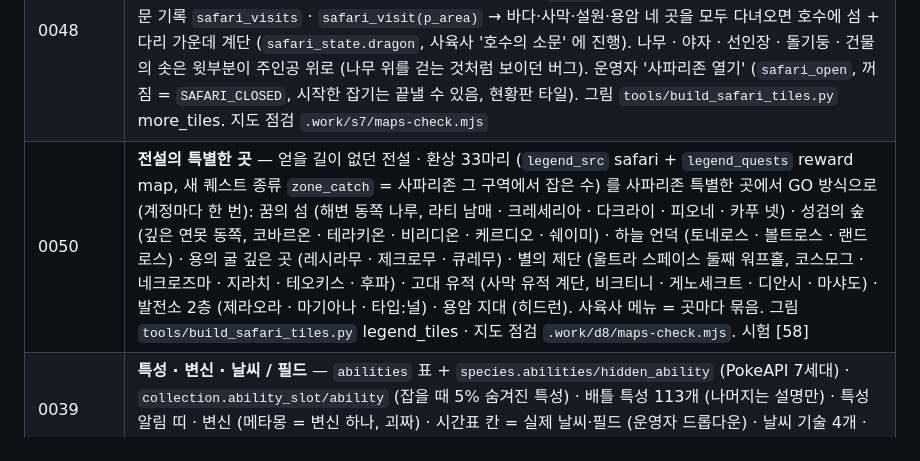
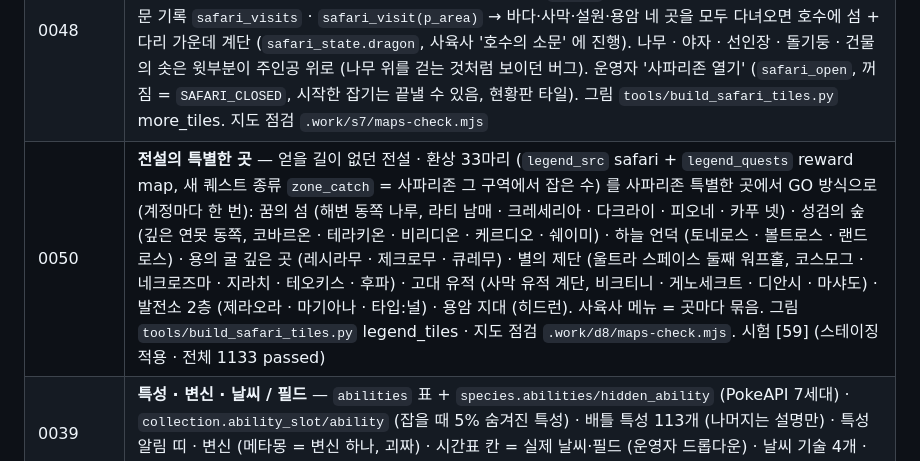
Before and after one commit to kraewon7422/pokemon-hafs, a Markdown page: PROGRESS.md, the part around the change. Rendered like a GitHub page.

Commit message:
docs(0050): PROGRESS — 시험 [59] · 스테이징 적용
Co-Authored-By: Claude Opus 5.5 <noreply@anthropic.com>
Claude-Session: https://claude.ai/code/session_01PyWJXhh4uoM1MhwTZs3jNF

```diff
--- a/PROGRESS.md
+++ b/PROGRESS.md
@@ -51,7 +51,7 @@
 | 0037 | **갈래 진화 · 사파리 도망 · 도감 쪽** — 이브이 8갈래, 킬리아 → 가디안/엘레이드(돌), 슈륙챙이 → 강챙이/왕구리, 냄새꼬 → 라플레시아/아르코, 야돈 → 야도란/야도킹, 배루키 → 시라소몬/홍수몬/카포에라, 개무소 → 실쿤/카스쿤(→독케일), 토중몬 → 아이스크/껍질몬, 눈꼬마 → 얼음귀신/눈여아, 진주몽 → 헌테일/분홍장이, 도롱충이 → 도롱마담/나메일, 코스모움 → 솔가레오/루나아라 (PokeAPI, `tools/gen_pokemon.py`). 갈래 종 = `species` id 10000+도감 번호, `evolutions` 표, `collection.species_id` (트리거가 맞춤), `evolve(p_mon, p_to)` (갈래가 여럿이면 `PICK_BRANCH`, 틀리면 `BAD_BRANCH`). 앱: '어떤 모습으로 진화할까?' 고르기 (그림·이름·조건, 못 하는 갈래는 흐리게 + 이유). 도감 = 전국도감 번호마다 한 칸 (`sync.seen`), 학교 도감 213칸 (갈래 7 포함). 사파리 도망 = 서버 (`safari_turn`, 25% + 놓칠 때마다 +5%, 전설 +15%, 최대 90%). 도감 60칸씩 쪽 넘기기 + 지방 바로 가기. 사파리볼 기본 20개 + 충전 주기 `safari_reset_hours` (1~24시간, 서울 00:00 기준, 운영자 화면 단추, 앱 '다음 충전 15:00'). 이름 '진화의 돌'. rpc 시험 [44] |
 | 0038 | **전설 · 알림 · 퀘스트 · 방랑 전설 · 이상한 소포 · 울트라비스트 · 메타몽** — `notices` (특별 보상마다, 앱 전체 화면 연출 + 짧은 곡 + 탭 ★, `notice_seen`), 퀘스트 전설 `settings.legend_quests` (유크시 퀴즈 10연속 · 엠라이트 10승 · 아그놈 30마리 · 디아루가 시간대 레이드 3 · 펄기아 모든 장소 → 특별 티켓 / 레지 셋 타입 잡기 → 레지기가스 · 루기아 물 20 · 칠색조 불꽃·비행 20 · 가이오가 사파리 15 · 그란돈 땅 15 · 레쿠쟈 → 사파리존 자리 `legend_encounter` · `legend_result`, GO 방식, 하루 3번), 방랑 전설 라이코·앤테이·스이쿤 (한 시간마다 장소 QR, 30%, 지도 소문), 이상한 소포 `gift_codes` · `gift_claim` (소포 단추 설정 왼쪽, ★, 운영자 '전설·소포' 탭), 환상 13종 소포 전용, 울트라비스트 `lines.ultra` + `safari_encounter(p_steps, p_zone)`, 메타몽 변신 0.5% (`disguised_as`, '……? 메타몽이었다!'), 사파리 지난 구간 만남 정리 · `safari_throws` · 같은 결과 다시 보내기. sw v60. rpc 시험 [45] |
 | 0048 | **사파리존 더 넓게 · 잠금** — 설원 (맨 위 길, `snow`: 얼음·페어리, Lv.18→45, 눈보라 · 얼어붙은 연못 미끄러짐) · 용암 지대 (왼쪽 아래 길, `lava`: 불꽃·강철, Lv.20→48, 불티) · 발전소 (왼쪽 위 단지 → 1·2층, `plant`: 바닥 어디서나 전기·고스트, Lv.15–42, 깜빡이는 불빛) · 용의 굴 (`dragon`: 드래곤 + 600족 계열, Lv.40→50). 방문 기록 `safari_visits` · `safari_visit(p_area)` → 바다·사막·설원·용암 네 곳을 모두 다녀오면 호수에 섬 + 다리 가운데 계단 (`safari_state.dragon`, 사육사 '호수의 소문' 에 진행). 나무 · 야자 · 선인장 · 돌기둥 · 건물의 솟은 윗부분이 주인공 위로 (나무 위를 걷는 것처럼 보이던 버그). 운영자 '사파리존 열기' (`safari_open`, 꺼짐 = `SAFARI_CLOSED`, 시작한 잡기는 끝낼 수 있음, 현황판 타일). 그림 `tools/build_safari_tiles.py` more_tiles. 지도 점검 `.work/s7/maps-check.mjs` |
-| 0050 | **전설의 특별한 곳** — 얻을 길이 없던 전설 · 환상 33마리 (`legend_src` safari + `legend_quests` reward map, 새 퀘스트 종류 `zone_catch` = 사파리존 그 구역에서 잡은 수) 를 사파리존 특별한 곳에서 GO 방식으로 (계정마다 한 번): 꿈의 섬 (해변 동쪽 나루, 라티 남매 · 크레세리아 · 다크라이 · 피오네 · 카푸 넷) · 성검의 숲 (깊은 연못 동쪽, 코바르온 · 테라키온 · 비리디온 · 케르디오 · 쉐이미) · 하늘 언덕 (토네로스 · 볼트로스 · 랜드로스) · 용의 굴 깊은 곳 (레시라무 · 제크로무 · 큐레무) · 별의 제단 (울트라 스페이스 둘째 워프홀, 코스모그 · 네크로즈마 · 지라치 · 테오키스 · 후파) · 고대 유적 (사막 유적 계단, 비크티니 · 게노세크트 · 디안시 · 마샤도) · 발전소 2층 (제라오라 · 마기아나 · 타입:널) · 용암 지대 (히드런). 사육사 메뉴 = 곳마다 묶음. 그림 `tools/build_safari_tiles.py` legend_tiles · 지도 점검 `.work/d8/maps-check.mjs`. 시험 [58] |
+| 0050 | **전설의 특별한 곳** — 얻을 길이 없던 전설 · 환상 33마리 (`legend_src` safari + `legend_quests` reward map, 새 퀘스트 종류 `zone_catch` = 사파리존 그 구역에서 잡은 수) 를 사파리존 특별한 곳에서 GO 방식으로 (계정마다 한 번): 꿈의 섬 (해변 동쪽 나루, 라티 남매 · 크레세리아 · 다크라이 · 피오네 · 카푸 넷) · 성검의 숲 (깊은 연못 동쪽, 코바르온 · 테라키온 · 비리디온 · 케르디오 · 쉐이미) · 하늘 언덕 (토네로스 · 볼트로스 · 랜드로스) · 용의 굴 깊은 곳 (레시라무 · 제크로무 · 큐레무) · 별의 제단 (울트라 스페이스 둘째 워프홀, 코스모그 · 네크로즈마 · 지라치 · 테오키스 · 후파) · 고대 유적 (사막 유적 계단, 비크티니 · 게노세크트 · 디안시 · 마샤도) · 발전소 2층 (제라오라 · 마기아나 · 타입:널) · 용암 지대 (히드런). 사육사 메뉴 = 곳마다 묶음. 그림 `tools/build_safari_tiles.py` legend_tiles · 지도 점검 `.work/d8/maps-check.mjs`. 시험 [59] (스테이징 적용 · 전체 1133 passed) |
 | 0039 | **특성 · 변신 · 날씨 / 필드** — `abilities` 표 + `species.abilities/hidden_ability` (PokeAPI 7세대) · `collection.ability_slot/ability` (잡을 때 5% 숨겨진 특성) · 배틀 특성 113개 (나머지는 설명만) · 특성 알림 띠 · 변신 (메타몽 = 변신 하나, 괴짜) · 시간표 칸 = 실제 날씨·필드 (운영자 드롭다운) · 날씨 기술 4개 · 능력 변화 줄무늬 연출 · `admin_bt_sim` 시험 [46] (설계 `docs/DESIGN.md` §6-10) |
 | 0041 | **별명 · 사진 공유** — `profiles.nickname` + `set_nickname` (2~10자 한글·영어·숫자, 숫자 5개 연속 금지, 욕설·사칭 목록 `_nick_blocked`, 10초 제한) · `_display_name` 이 별명 먼저 (랭킹 · TV · 배틀 · 미니게임) · `get_ranking_by` 'nick' · `admin_clear_nickname` (운영자 학생 상세). 앱: `share.js` 트레이너 카드 PNG (1080×1344) · 포켓몬 사진 (1080×1080, 배경 9가지) → 공유 (navigator.share files) / 저장. rpc 시험 [51] |
 | 0047 | **기술 넓히기 · 이로치 레이드** — 3~7세대 실제 기술 152개 (번호 252~403, 공식 한국어 이름·설명, PokeAPI) + 배우는 기술 (레벨업 1,182줄 · 기술머신 979줄) + 기술머신52~60 (객기·유턴·베놈쇼크·차지빔·애크러뱃·로킥·자이로볼·세차게휘두르기·스마트혼). 엔진: 위력이 바뀌는 기술 (일렉트릭볼·자이로볼·객기·베놈쇼크·소금물·애크러뱃), 물수리검 (2~5번 · 선공, 지우개굴닌자 = 20×3), 고정 데미지 (나이트헤드·지구던지기·용의분노·소닉붐), vs_def (사이코쇼크·사이코브레이크), 능력 변화/특성 무시, 점프킥 반동. 2턴 기술은 넣지 않음. 지우개굴닌자 물수리검 · 지우의 피카츄 일렉트릭볼. 이로치 레이드: 운영자 체크 → 반짝이는 보스 (TV · 레이드 목록 · 레이드 화면 ✦) · 보상 반드시 반짝. 시험 [55] [56] |
```
